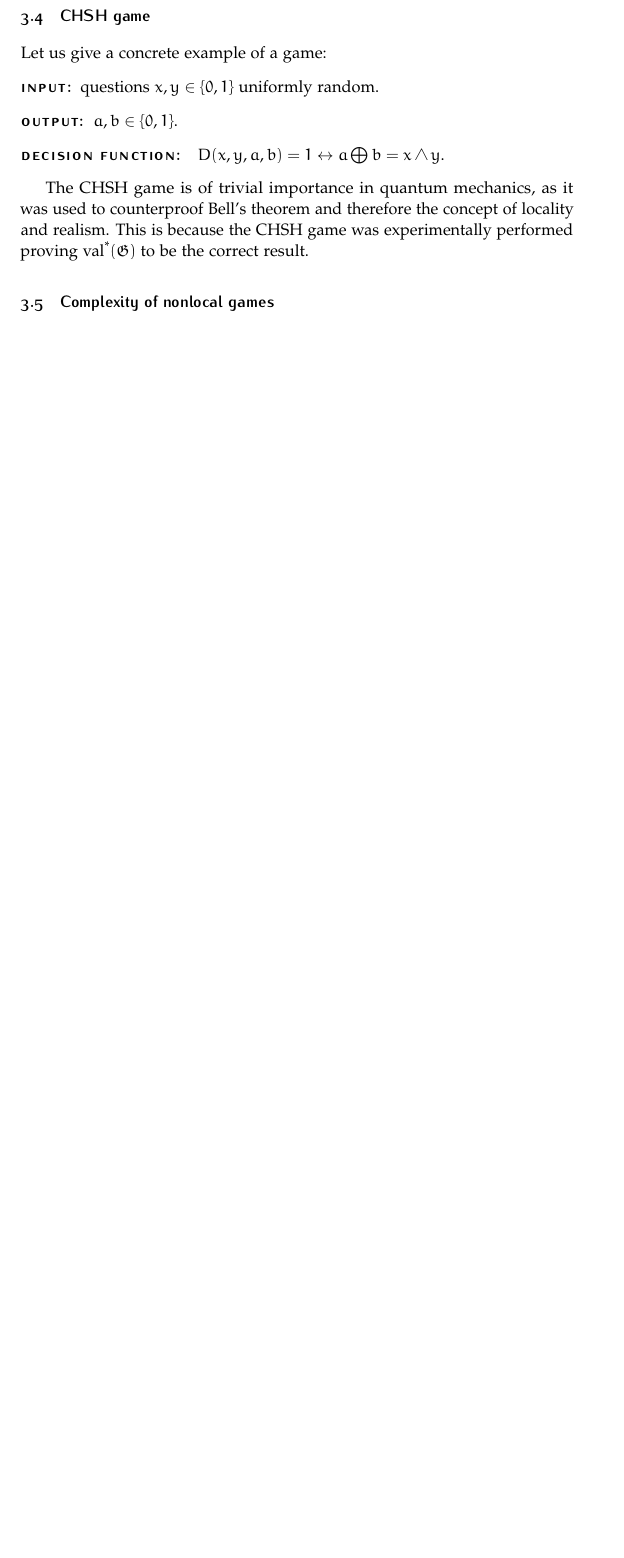
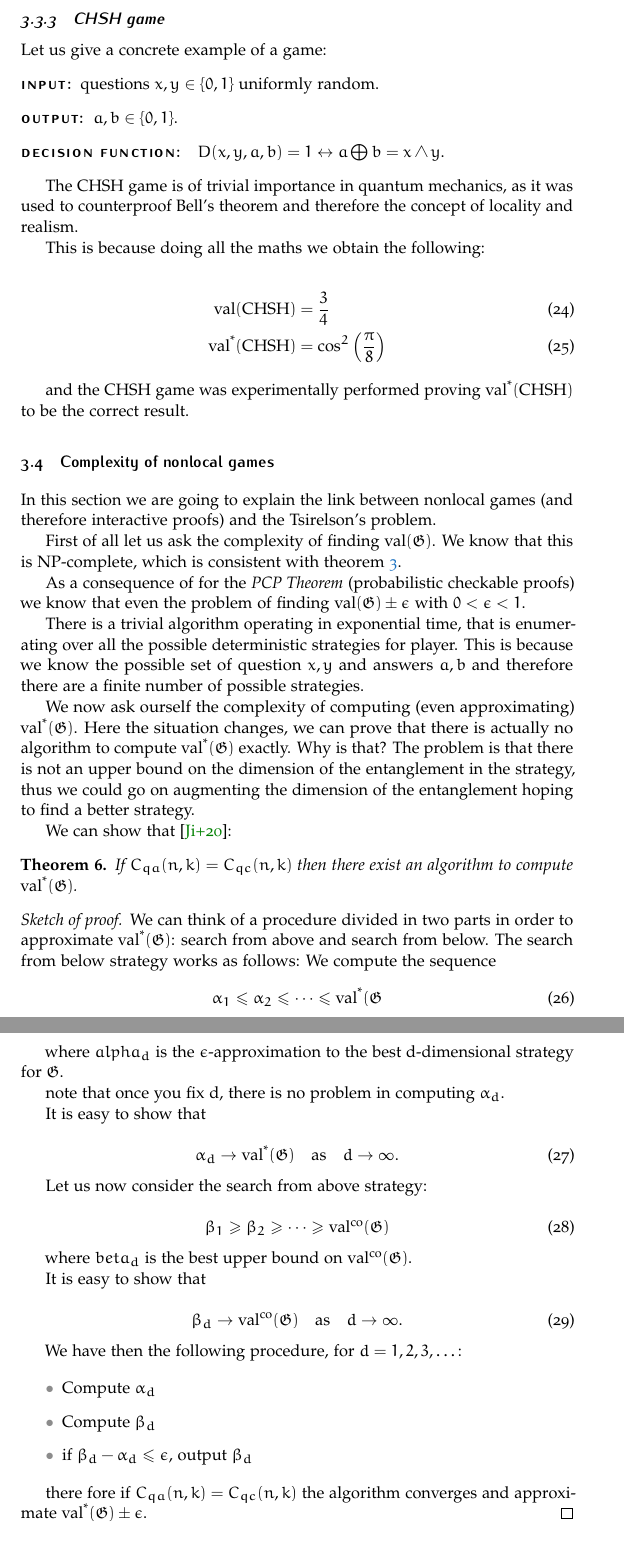
Before and after one commit to Pinzauti/mip-star-equals-re-seminar, a LaTeX paper (src/main.tex, which reads src/Sections/Section3/Subsection2.tex): part of page 13 of 17 before the commit and two parts of pages 13 and 14 of 18 after it, the two joined at a grey line, cut so that both start at the same text, the shorter picture padded with empty space. Compiled offline with pdfLaTeX.

Commit message:
feat: finish 3

```diff
--- a/src/Sections/Section3/Subsection2.tex
+++ b/src/Sections/Section3/Subsection2.tex
@@ -114,7 +115,7 @@ At this point, it should not be difficult to guess the definition of the commuti
 Therefore if $\operatorname{val^{*}}(\mathfrak{G}) = \operatorname{val^\text{co}}(\mathfrak{G})$ then Tsirelson's problem has a positive answer, otherwise it has a negative answer.
 
 
-\subsection{CHSH game}
+\subsubsection{CHSH game}
 
 Let us give a concrete example of a game:
 \begin{description}
@@ -123,10 +124,79 @@ Let us give a concrete example of a game:
 \item[Decision function: ]$D(x, y, a, b) = 1 \leftrightarrow a \bigoplus b = x \land y $.
 \end{description}
 
-The CHSH game is of trivial importance in quantum mechanics, as it was used to counterproof Bell's theorem and therefore the concept of locality and realism. This is because the CHSH game was experimentally performed proving $\operatorname{val^{*}}(\mathfrak{G})$ to be the correct result.
+The CHSH game is of trivial importance in quantum mechanics, as it was used to counterproof Bell's theorem and therefore the concept of locality and realism.
+
+
+This is because  doing all the maths we obtain the following:
+
+ \begin{align}
+    \operatorname{val}(\text{CHSH}) &= \frac{3}{4} \\
+    \operatorname{val^{*}}(\text{CHSH}) &= \cos^2\left(\frac{\pi}{8}\right)
+ \end{align}
+
+ and the CHSH game was experimentally performed proving $\operatorname{val^{*}}(\text{CHSH})$ to be the correct result.
 
 \subsection{Complexity of nonlocal games}
+In this section we are going to explain the link between nonlocal games (and therefore interactive proofs) and the Tsirelson's problem.
 
+First of all let us ask the complexity of finding $\operatorname{val}(\mathfrak{G})$.
+We know that this is NP-complete, which is consistent with theorem~\ref{th:mip-nexptime}.
+
+As a consequence of for the \emph{PCP Theorem} (probabilistic checkable proofs) we know that even the problem of finding $\operatorname{val}(\mathfrak{G}) \pm \epsilon$ with $ 0 < \epsilon < 1$.
+
+There is a trivial algorithm operating in exponential time, that is enumerating over all the possible deterministic strategies for player. This is because we know the possible set of question $x,y$ and answers $a,b$ and therefore there are a finite number of possible strategies.
+
+We now ask ourself the complexity of computing (even approximating) $\operatorname{val^{*}}(\mathfrak{G})$. Here the situation changes, we can prove that there is actually no algorithm to compute $\operatorname{val^{*}}(\mathfrak{G})$ exactly. Why is that? The problem is that there is not an upper bound on the dimension of the entanglement in the strategy, thus we could go on augmenting the dimension of the entanglement hoping to find a better strategy.
+
+
+
+We can show that~\cite{mipre}:
+
+\begin{theorem}
+If $C_{q a}(n, k) = C_{q c}(n, k)$ then there exist an algorithm to compute $\operatorname{val^{*}}(\mathfrak{G})$.
+\end{theorem}
+\begin{proof}[Sketch of proof]
+We can think of a procedure divided in two parts in order to approximate $\operatorname{val^{*}}(\mathfrak{G})$: search from above and search from below.
+The search from below strategy works as follows:
+We compute the sequence
+\begin{equation}
+\alpha_1 \leq \alpha_2 \leq \dots \leq \operatorname{val^{*}}(\mathfrak{G}
+\end{equation}
+
+where $alpha_d$ is the $\epsilon$-approximation to the best d-dimensional strategy for $\mathfrak{G}$.
+
+note that once you fix d, there is no problem in computing $\alpha_d$.
+
+It is easy to show that
+
+\begin{equation}
+\alpha_d \rightarrow \operatorname{val^{*}}(\mathfrak{G}) \quad \text{as} \quad d \rightarrow \infty.
+\end{equation}
+
+Let us now consider the search from above strategy:
+
+\begin{equation}
+\beta_1 \geq \beta_2 \geq \dots \geq \operatorname{val^{co}}(\mathfrak{G})
+\end{equation}
+
+where $beta_d$ is the best upper bound on $\operatorname{val^{co}}(\mathfrak{G})$.
+
+It is easy to show that
+
+\begin{equation}
+\beta_d \rightarrow \operatorname{val^{co}}(\mathfrak{G}) \quad \text{as} \quad d \rightarrow \infty.
+\end{equation}
+
+We have then the following procedure, for $d = 1,2,3, \dots$:
+
+\begin{itemize}
+\item Compute $\alpha_d$
+\item Compute $\beta_d$
+\item if $\beta_d - \alpha_d \leq \epsilon$, output $\beta_d$
+\end{itemize}
+
+there fore if $C_{q a}(n, k) = C_{q c}(n, k)$ the algorithm converges and approximate $\operatorname{val^{*}}(\mathfrak{G}) \pm \epsilon$.
+\end{proof}
 
 
 \subsection{The class RE}
```
Also changed, not shown: src/Sections/Section1/Subsection2.tex (+1 -1 lines), src/Sections/Section1/Subsection3.tex (+2 -3 lines), src/Sections/Section3/Index.tex (+1 -1 lines), src/Sections/Section3/Subsection2.tex (9 more changed lines).
